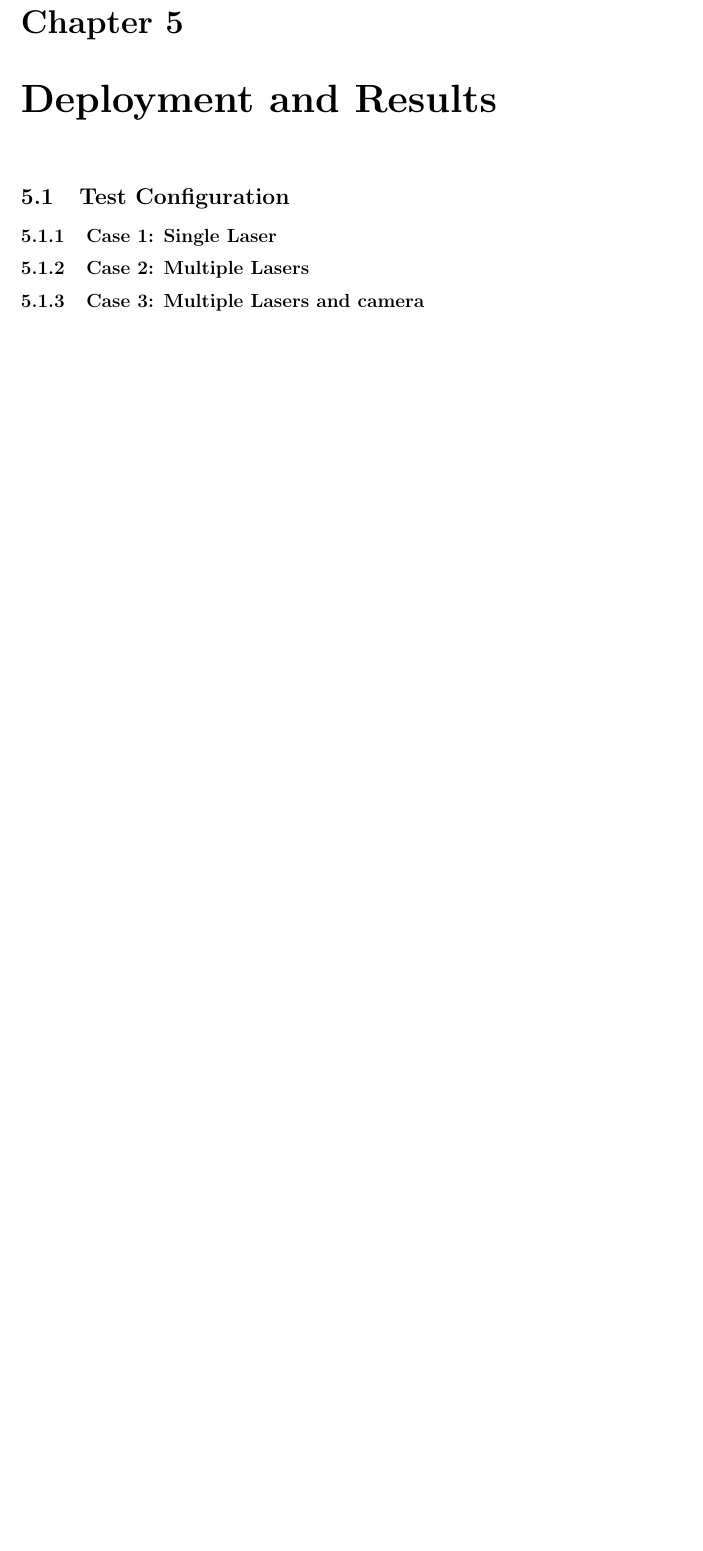
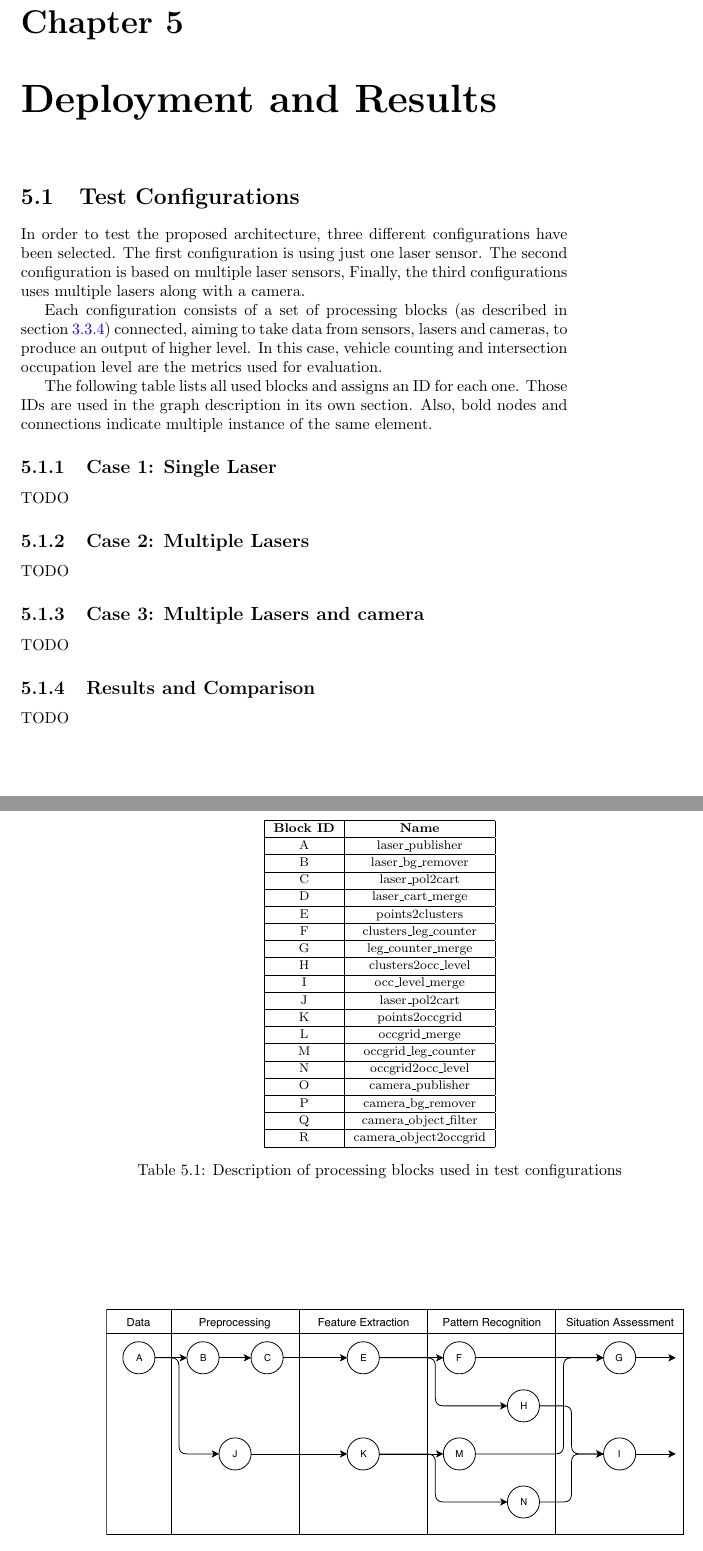
Before and after one commit to gustavovelascoh/msc-report, a LaTeX thesis (main.tex, which reads ch4-results.tex): part of page 45 of 59 before the commit and two parts of pages 45 and 46 of 61 after it, the two joined at a grey line, cut so that both start at the same text, the shorter picture padded with empty space. The pictures show the PDF file main.pdf that the author committed with the source.

Commit message:
Added images to chapter 4

```diff
--- a/ch4-results.tex
+++ b/ch4-results.tex
@@ -1,5 +1,63 @@
-\chapter[Deployment and Results]{Deployment and Results}
+\chapter [Deployment and Results]{Deployment and Results}
 
-\section{Test Configuration}
+\section{Test Configurations}
+In order to test the proposed architecture, three different configurations have been selected. The first configuration is using just one laser sensor. The second configuration is based on multiple laser sensors, Finally, the third configurations uses multiple lasers along with a camera.
+
+Each configuration consists of a set of processing blocks (as described in section \ref{proc_blocks}) connected, aiming to take data from sensors, lasers and cameras, to produce an output of higher level. In this case, vehicle counting and intersection occupation level are the metrics used for evaluation.
+
+The following table lists all used blocks and assigns an ID for each one. Those IDs are used in the graph description in its own section. Also, bold nodes and connections indicate multiple instance of the same element.
+
+\begin{table}[ht!]
+\footnotesize
+\centering
+\begin{tabular}{|c | c| c|}
+\hline
+\textbf{Block ID} & \textbf{Name} \\
+\hline
+A & laser\_publisher \\
+\hline
+B & laser\_bg\_remover \\
+\hline
+C & laser\_pol2cart \\
+\hline
+D & laser\_cart\_merge \\
+\hline
+E & points2clusters \\
+\hline
+F & clusters\_leg\_counter \\
+\hline
+G & leg\_counter\_merge \\
+\hline
+H & clusters2occ\_level \\
+\hline
+I & occ\_level\_merge \\
+\hline
+J & laser\_pol2cart \\
+\hline
+K & points2occgrid \\
+\hline
+L & occgrid\_merge \\
+\hline
+M & occgrid\_leg\_counter \\
+\hline
+N & occgrid2occ\_level \\
+\hline
+O & camera\_publisher \\
+\hline
+P & camera\_bg\_remover \\
+\hline
+Q & camera\_object\_filter \\
+\hline
+R & camera\_object2occgrid \\
+\hline
+\end{tabular}
+\caption{Description of processing blocks used in test configurations}
+\label{desc_test_config}
+\end{table}
+
 
 \subsection{Case 1: Single Laser}
+
+\begin{figure}[ht!]
+\centering
+\includegraphics[scale=0.7]{fig/4/test_configuration1.pdf}
@@ -6,2 +68,28 @@
+TODO
+
+
 \subsection{Case 2: Multiple Lasers}
+
+\begin{figure}[ht!]
+\centering
+\includegraphics[scale=0.7]{fig/4/test_configuration2.pdf}
+\caption{Single laser configuration}
+\label{tconf2}
+\end{figure}
+
+TODO
+
 \subsection{Case 3: Multiple Lasers and camera}
+
+\begin{figure}[ht!]
+\centering
+\includegraphics[scale=0.7]{fig/4/test_configuration3.pdf}
+\caption{Single laser configuration}
+\label{tconf3}
+\end{figure}
+
+TODO
+
+\subsection{Results and Comparison}
+
+TODO
```
Also changed, not shown: main.pdf, ch4-results.tex (4 more changed lines).
